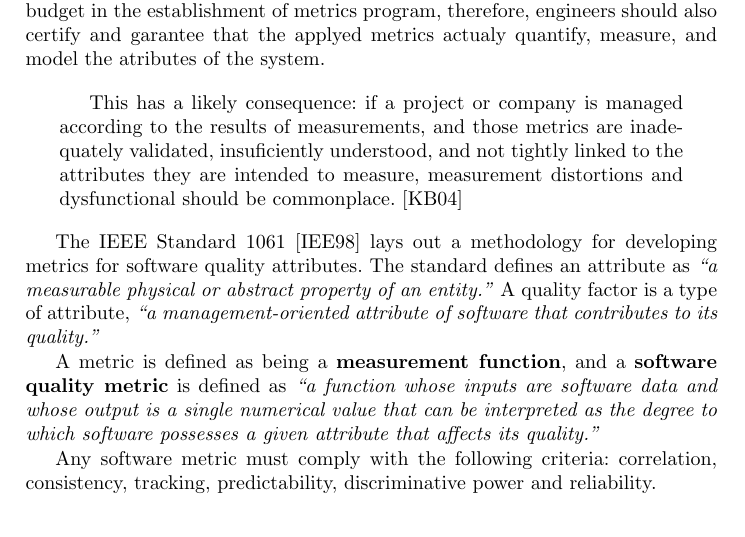
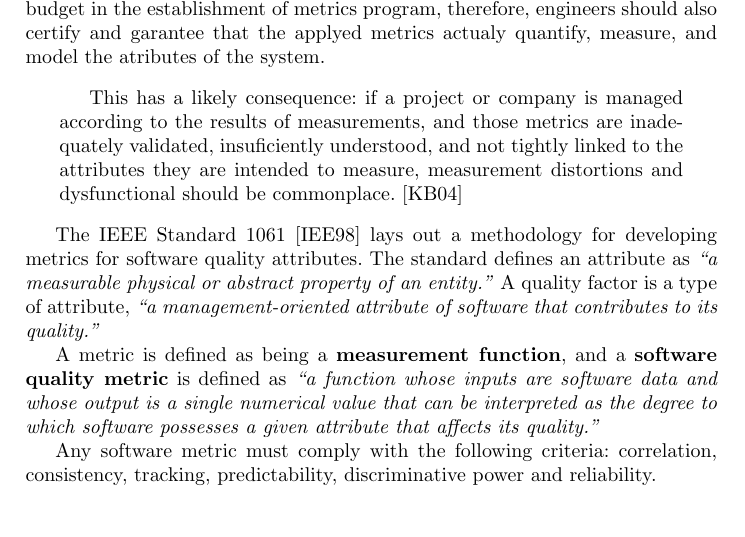
Before and after one commit to ulisses/amlmt-paper, a LaTeX thesis (modLangCorta11.tex): part of page 3 of 13 before the commit and part of page 12 of 13 after it, cut so that both start at the same text. Compiled offline with pdfLaTeX.

Commit message:
troquei a seccao das "Metrics Assessment" para antes da conclusao

```diff
--- a/modLangCorta11.tex
+++ b/modLangCorta11.tex
@@ -30,9 +30,6 @@
 %%Introdução
 \input{sections/intro}
 
-%%Metrics Assessment
-\input{sections/massess}
-
 %%Metrics intro
 \input{sections/metrics}
 
@@ -63,6 +60,9 @@
 %IBM Rational
 \input{sections/ibmrational}
 
+%%Metrics Assessment
+\input{sections/massess}
+
 %%Conclusão
 \input{sections/conc}
 
```
